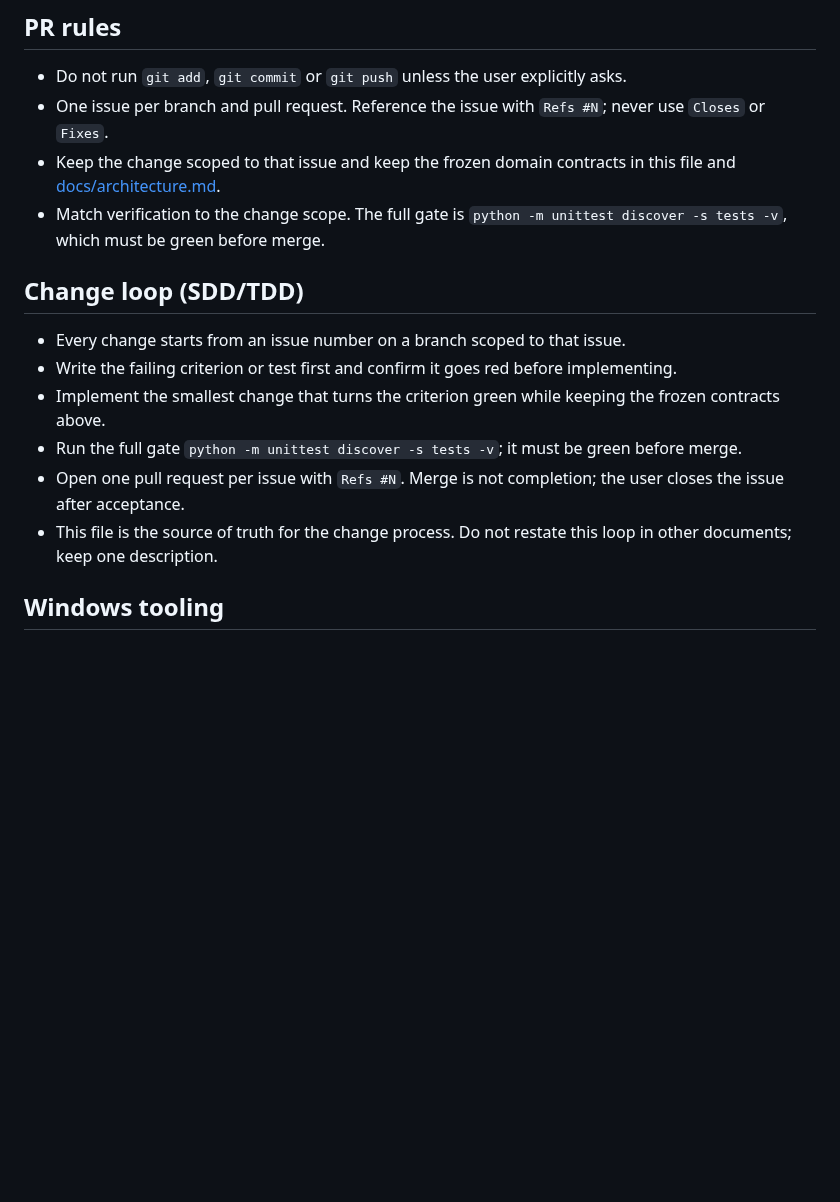
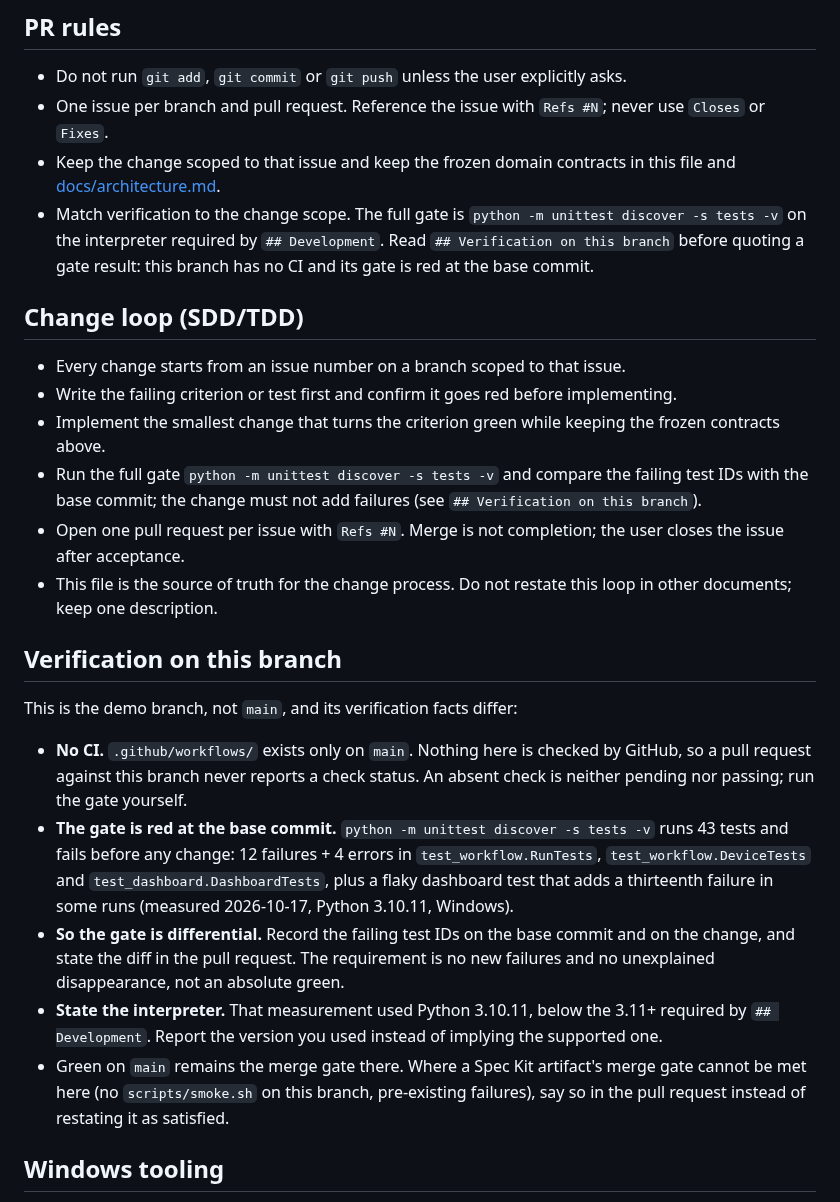
Before and after one commit to edgarcuth-web/self-driving-lab-for-phage-therapy, a Markdown page: AGENTS.md, the part around the change. Drawn GitHub-style; blank space fills up the shorter version.

Commit message:
Tailor the ported workflow to this branch's verification facts
"The full gate is green before merge" is true on main, where .github/workflows
and a green suite exist. On this demo branch neither holds, so the ported
requirement was unmeetable as written.

- AGENTS.md PR rules: the gate is the documented command on the interpreter in
  ## Development, and a result must not be quoted without ## Verification on
  this branch.
- AGENTS.md change loop: compare failing test IDs with the base commit and do
  not add failures, instead of demanding an absolute green.
- New ## Verification on this branch: no CI here (.github/workflows exists only
  on main), the 43-test gate is red at the base commit (12 failures + 4 errors,
  13 when the flaky dashboard test fails), the gate is therefore differential,
  and the interpreter used must be stated rather than implied.

No .py file is touched; no CI workflow is added.

Refs #26

```diff
--- a/AGENTS.md
+++ b/AGENTS.md
@@ -69,16 +69,43 @@ the outcome. Keep the one-command offline demo working.
 - Keep the change scoped to that issue and keep the frozen domain contracts in
   this file and [docs/architecture.md](docs/architecture.md).
 - Match verification to the change scope. The full gate is
-  `python -m unittest discover -s tests -v`, which must be green before merge.
+  `python -m unittest discover -s tests -v` on the interpreter required by
+  `## Development`. Read `## Verification on this branch` before quoting a gate
+  result: this branch has no CI and its gate is red at the base commit.
 
 ## Change loop (SDD/TDD)
 
 - Every change starts from an issue number on a branch scoped to that issue.
 - Write the failing criterion or test first and confirm it goes red before implementing.
 - Implement the smallest change that turns the criterion green while keeping the frozen contracts above.
-- Run the full gate `python -m unittest discover -s tests -v`; it must be green before merge.
+- Run the full gate `python -m unittest discover -s tests -v` and compare the
+  failing test IDs with the base commit; the change must not add failures (see
+  `## Verification on this branch`).
 - Open one pull request per issue with `Refs #N`. Merge is not completion; the user closes the issue after acceptance.
 - This file is the source of truth for the change process. Do not restate this loop in other documents; keep one description.
+
+## Verification on this branch
+
+This is the demo branch, not `main`, and its verification facts differ:
+
+- **No CI.** `.github/workflows/` exists only on `main`. Nothing here is checked
+  by GitHub, so a pull request against this branch never reports a check status.
+  An absent check is neither pending nor passing; run the gate yourself.
+- **The gate is red at the base commit.** `python -m unittest discover -s tests -v`
+  runs 43 tests and fails before any change: 12 failures + 4 errors in
+  `test_workflow.RunTests`, `test_workflow.DeviceTests` and
+  `test_dashboard.DashboardTests`, plus a flaky dashboard test that adds a
+  thirteenth failure in some runs (measured 2026-10-17, Python 3.10.11, Windows).
+- **So the gate is differential.** Record the failing test IDs on the base commit
+  and on the change, and state the diff in the pull request. The requirement is
+  no new failures and no unexplained disappearance, not an absolute green.
+- **State the interpreter.** That measurement used Python 3.10.11, below the
+  3.11+ required by `## Development`. Report the version you used instead of
+  implying the supported one.
+- Green on `main` remains the merge gate there. Where a Spec Kit artifact's
+  merge gate cannot be met here (no `scripts/smoke.sh` on this branch,
+  pre-existing failures), say so in the pull request instead of restating it as
+  satisfied.
 
 ## Windows tooling
 
```
